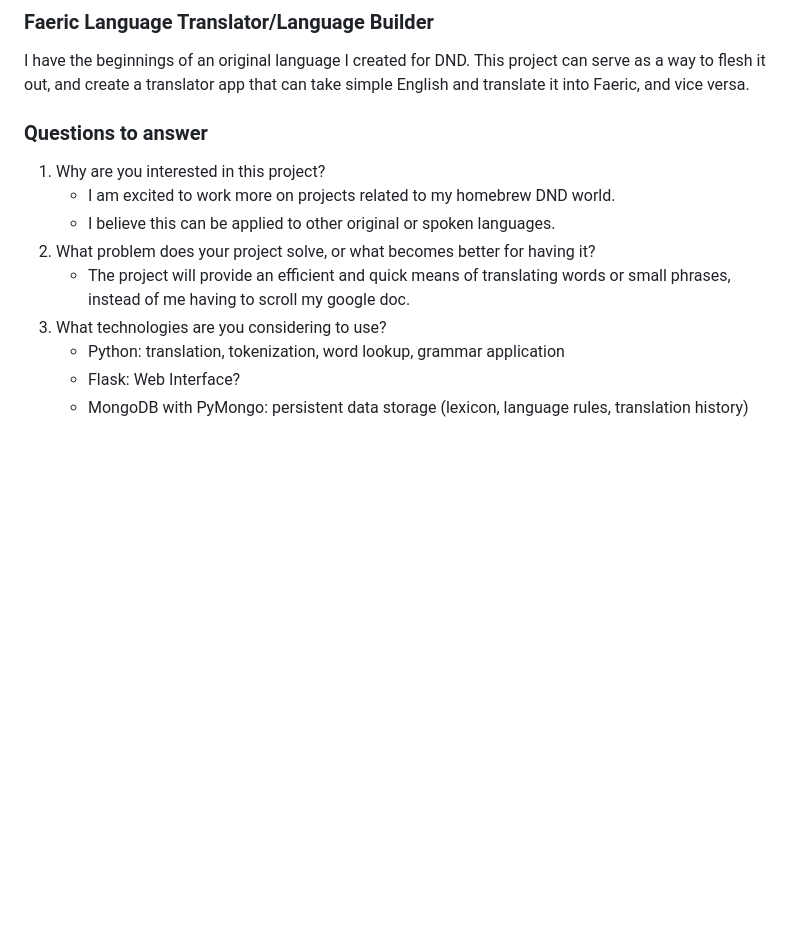
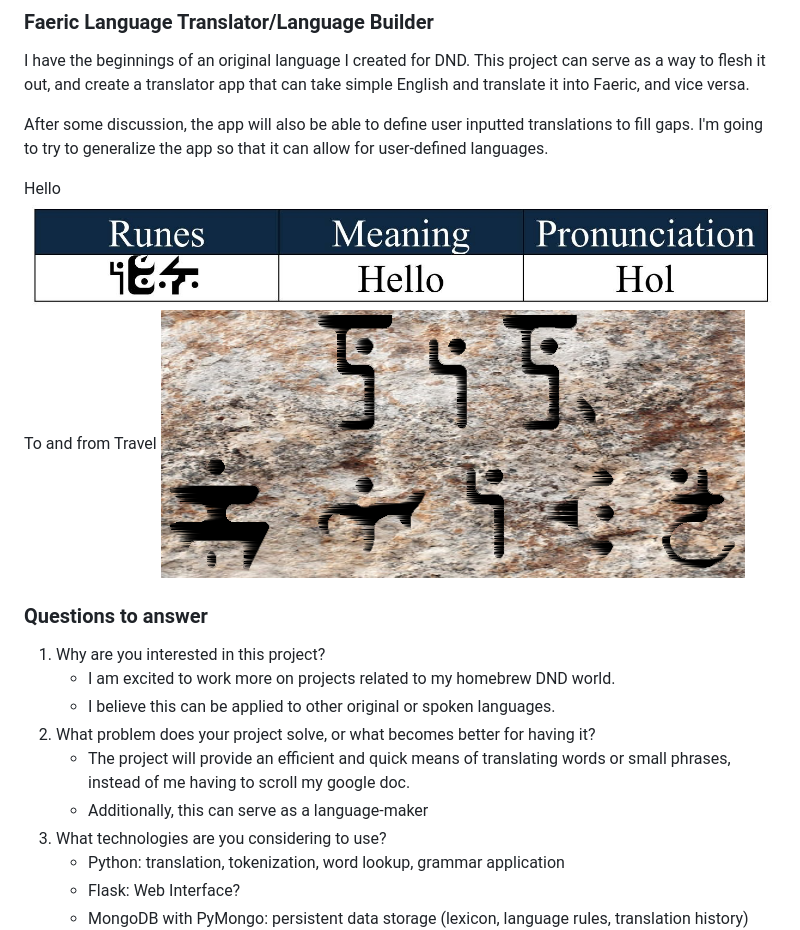
Before and after one commit to CobaltTarantula/final_project, a Markdown page: brainstorm.md, the part around the change. Rendered like a GitHub page; pictures changed too: sources/travel_runes-edited.png (added); blank space fills up the shorter version.

```diff
--- a/brainstorm.md
+++ b/brainstorm.md
@@ -26,12 +26,22 @@
 ## Pitch
 ### Faeric Language Translator/Language Builder
 I have the beginnings of an original language I created for DND. This project can serve as a way to flesh it out, and create a translator app that can take simple English and translate it into Faeric, and vice versa.
+
+After some discussion, the app will also be able to define user inputted translations to fill gaps. I'm going to try to generalize the app so that it can allow for user-defined languages.
+
+Hello
+![img](/sources/faeric-hello-snip.jpg)
+To and from </br>
+Travel </br>
+![img](/sources/travel_runes-edited.png)
+
 ### Questions to answer
 1. Why are you interested in this project?
     - I am excited to work more on projects related to my homebrew DND world.
     - I believe this can be applied to other original or spoken languages.
 2. What problem does your project solve, or what becomes better for having it?
     - The project will provide an efficient and quick means of translating words or small phrases, instead of me having to scroll my google doc.
+    - Additionally, this can serve as a language-maker
 3. What technologies are you considering to use?
     - Python: translation, tokenization, word lookup, grammar application
     - Flask: Web Interface?
```
Also changed, not shown: design.md (+6 -0 lines), project_log.md (+1 -0 lines).
